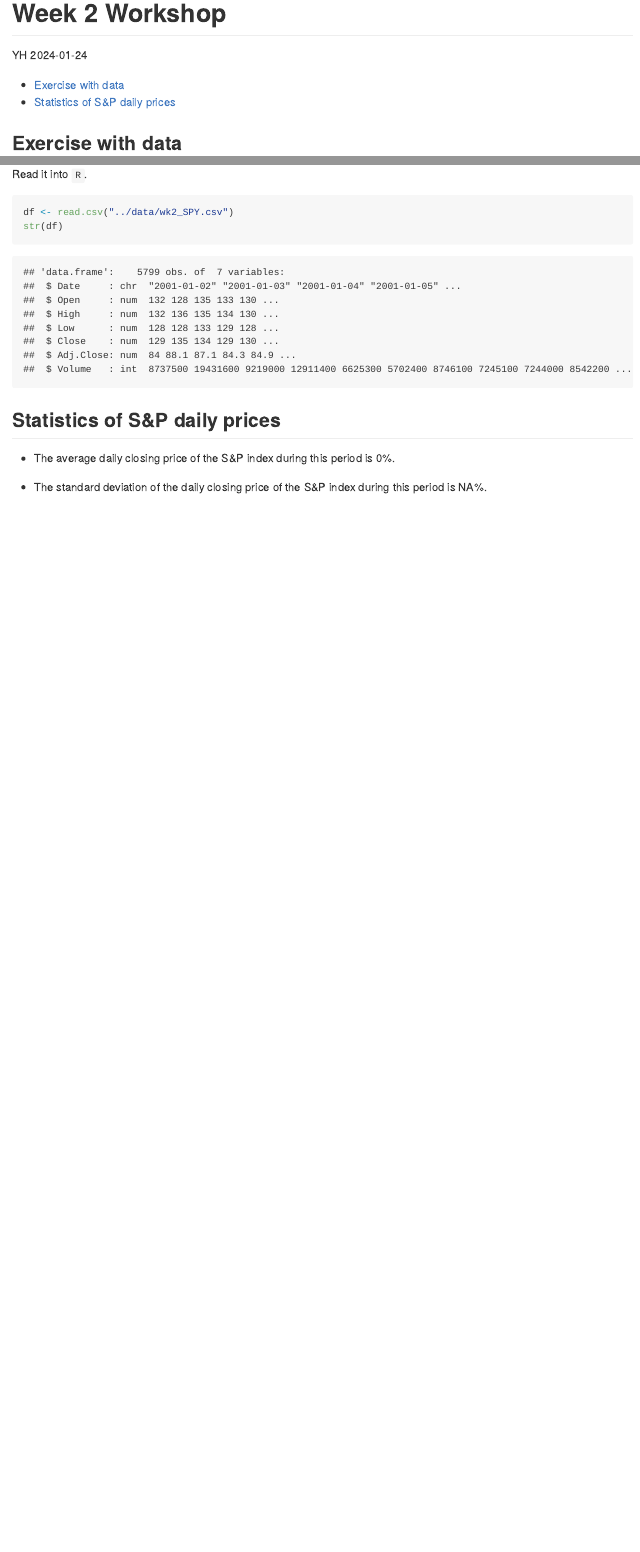
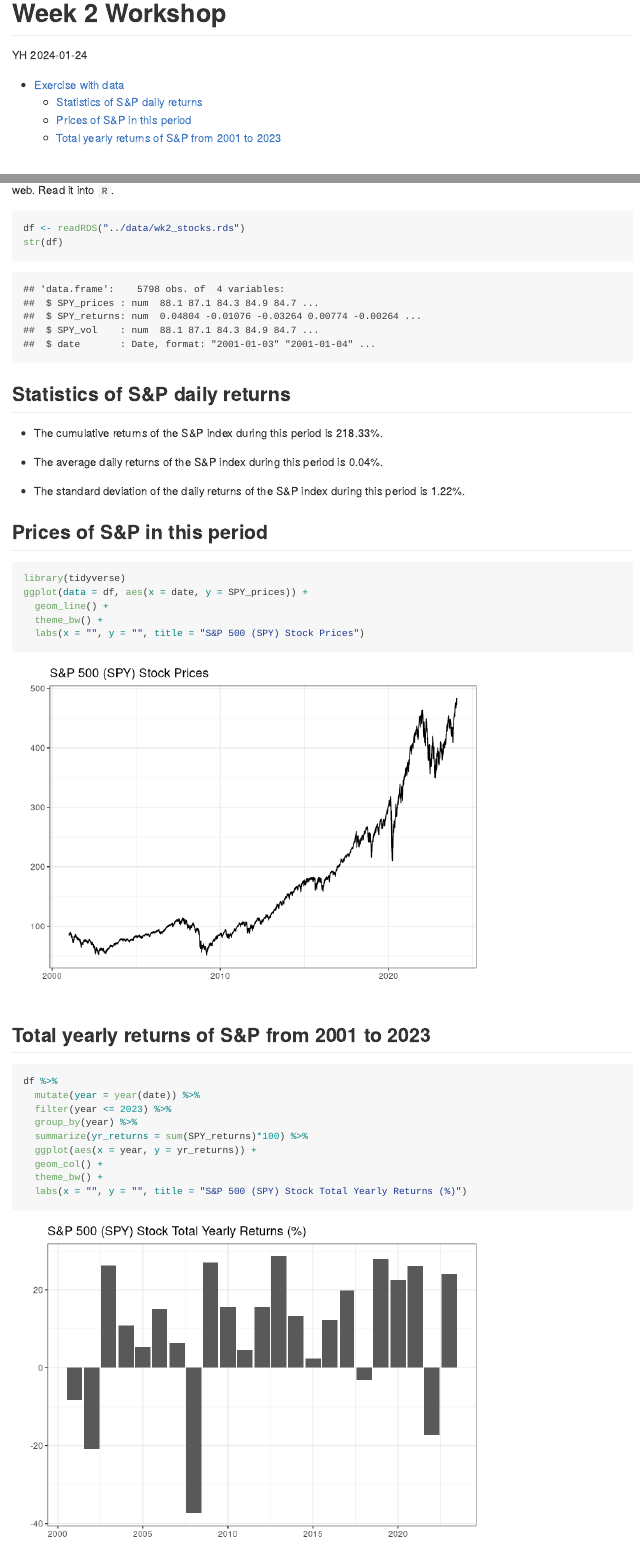
Before and after one commit to DSE3101/02-workshop, an R Markdown document (src/02-workshop.Rmd): the page in a window 1100 px wide, from its top, and a second part further down, joined at a grey line. Rendered offline with R 4.5, knitr and Pandoc, with nearby package versions.

Commit message:
Commit from RStudio

````diff
--- a/src/02-workshop.Rmd
+++ b/src/02-workshop.Rmd
@@ -11,7 +11,6 @@
 ---
 
 ```{r setup, include=FALSE}
-knitr::opts_chunk$set(echo = TRUE)
+knitr::opts_chunk$set(echo = TRUE, message = FALSE, warning = FALSE)
 ```
 
-## Exercise with data
@@ -20,10 +20,36 @@
 
 ```{r}
-df <- read.csv("../data/wk2_SPY.csv")
+df <- readRDS("../data/wk2_stocks.rds")
 str(df)
 ```
-## Statistics of S&P daily prices
+## Statistics of S&P daily returns
 
-+ The average daily closing price of the S&P index during this period is `r round(100*sum(df$close), 2)`%.
++ The cumulative returns of the S&P index during this period is `r round(100*sum(df$SPY_returns), 2)`%.
 
-+ The standard deviation of the daily closing price of the S&P index during this period is `r round(100*sd(df$close), 2)`%.
++ The average daily returns of the S&P index during this period is `r round(100*mean(df$SPY_returns), 2)`%.
+
++ The standard deviation of the daily returns of the S&P index during this period is `r round(100*sd(df$SPY_returns), 2)`%.
+
+## Prices of S&P in this period
+
+```{r}
+library(tidyverse)
+ggplot(data = df, aes(x = date, y = SPY_prices)) +
+  geom_line() +
+  theme_bw() +
+  labs(x = "", y = "", title = "S&P 500 (SPY) Stock Prices")
+```
+
+## Total yearly returns of S&P from 2001 to 2023
+
+```{r}
+df %>%
+  mutate(year = year(date)) %>%
+  filter(year <= 2023) %>%
+  group_by(year) %>%
+  summarize(yr_returns = sum(SPY_returns)*100) %>%
+  ggplot(aes(x = year, y = yr_returns)) +
+  geom_col() +
+  theme_bw() +
+  labs(x = "", y = "", title = "S&P 500 (SPY) Stock Total Yearly Returns (%)")
+```
````
Also changed, not shown: data/wk2_stocks.rds (added), src/02-workshop.md, src/02-workshop_files/figure-gfm/unnamed-chunk-2-1.png (added), src/02-workshop_files/figure-gfm/unnamed-chunk-3-1.png (added), src/02-workshop.Rmd (5 more changed lines).
